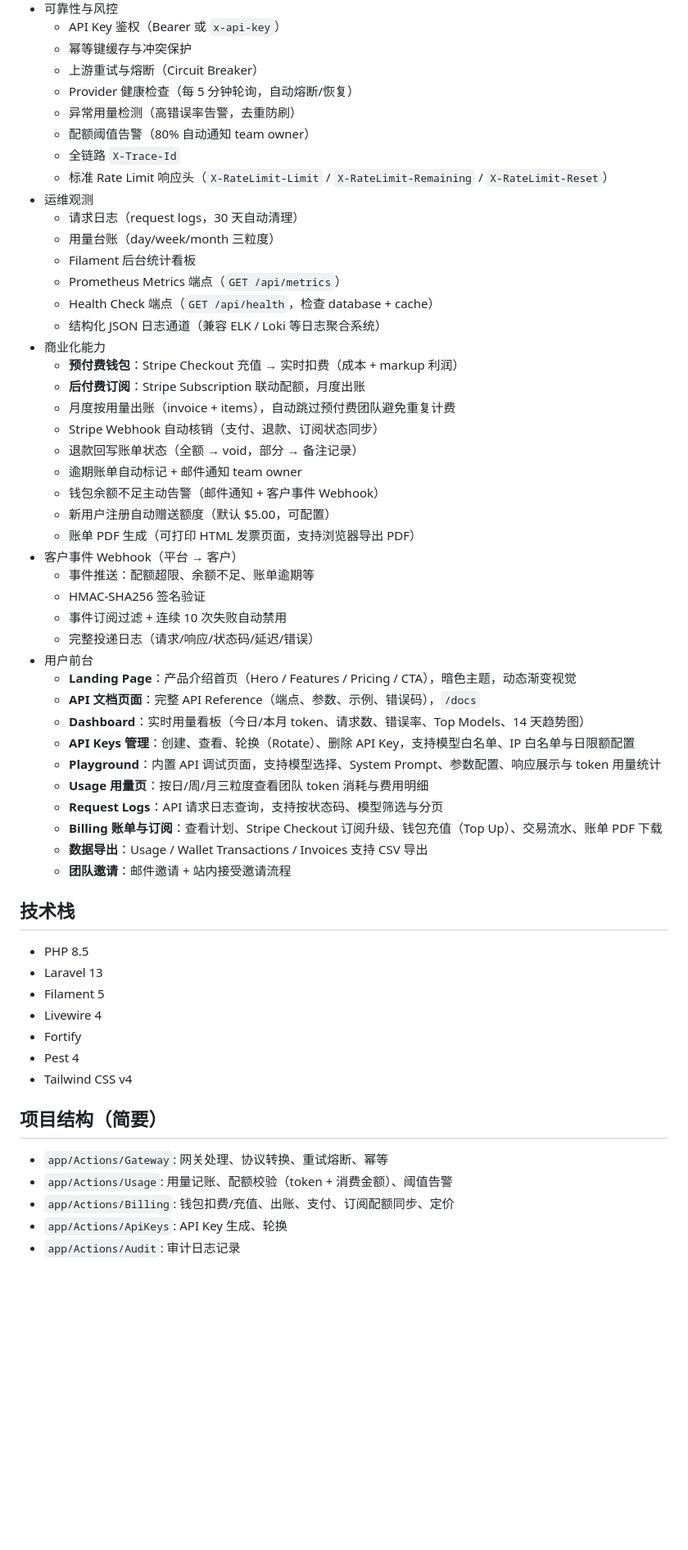
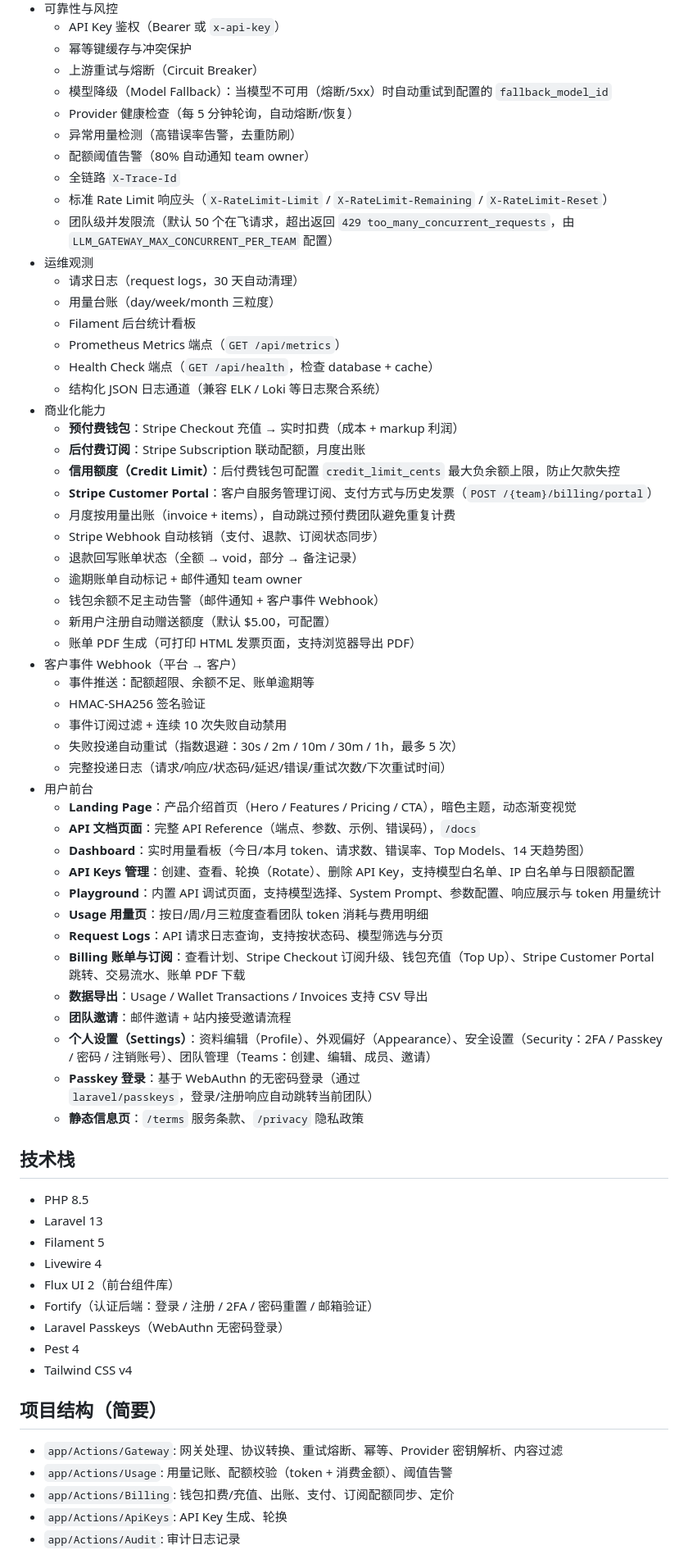
Before and after one commit to wuwx/ai-hub, a Markdown page: README.md, the part around one of its changes. Shown at 82% size. GitHub-like rendering; blank space fills up the shorter version.

```diff
--- a/README.md
+++ b/README.md
@@ -21,11 +21,13 @@ AI Hub 是一个基于 Laravel 13 + Filament 5 + Livewire 4 构建的 LLM API
   - API Key 鉴权（Bearer 或 `x-api-key`）
   - 幂等键缓存与冲突保护
   - 上游重试与熔断（Circuit Breaker）
+  - 模型降级（Model Fallback）：当模型不可用（熔断/5xx）时自动重试到配置的 `fallback_model_id`
   - Provider 健康检查（每 5 分钟轮询，自动熔断/恢复）
   - 异常用量检测（高错误率告警，去重防刷）
   - 配额阈值告警（80% 自动通知 team owner）
   - 全链路 `X-Trace-Id`
   - 标准 Rate Limit 响应头（`X-RateLimit-Limit` / `X-RateLimit-Remaining` / `X-RateLimit-Reset`）
+  - 团队级并发限流（默认 50 个在飞请求，超出返回 `429 too_many_concurrent_requests`，由 `LLM_GATEWAY_MAX_CONCURRENT_PER_TEAM` 配置）
 - 运维观测
   - 请求日志（request logs，30 天自动清理）
   - 用量台账（day/week/month 三粒度）
@@ -36,6 +38,8 @@ AI Hub 是一个基于 Laravel 13 + Filament 5 + Livewire 4 构建的 LLM API
 - 商业化能力
   - **预付费钱包**：Stripe Checkout 充值 → 实时扣费（成本 + markup 利润）
   - **后付费订阅**：Stripe Subscription 联动配额，月度出账
+  - **信用额度（Credit Limit）**：后付费钱包可配置 `credit_limit_cents` 最大负余额上限，防止欠款失控
+  - **Stripe Customer Portal**：客户自服务管理订阅、支付方式与历史发票（`POST /{team}/billing/portal`）
   - 月度按用量出账（invoice + items），自动跳过预付费团队避免重复计费
   - Stripe Webhook 自动核销（支付、退款、订阅状态同步）
   - 退款回写账单状态（全额 → void，部分 → 备注记录）
@@ -47,7 +51,8 @@ AI Hub 是一个基于 Laravel 13 + Filament 5 + Livewire 4 构建的 LLM API
   - 事件推送：配额超限、余额不足、账单逾期等
   - HMAC-SHA256 签名验证
   - 事件订阅过滤 + 连续 10 次失败自动禁用
-  - 完整投递日志（请求/响应/状态码/延迟/错误）
+  - 失败投递自动重试（指数退避：30s / 2m / 10m / 30m / 1h，最多 5 次）
+  - 完整投递日志（请求/响应/状态码/延迟/错误/重试次数/下次重试时间）
 - 用户前台
   - **Landing Page**：产品介绍首页（Hero / Features / Pricing / CTA），暗色主题，动态渐变视觉
   - **API 文档页面**：完整 API Reference（端点、参数、示例、错误码），`/docs`
@@ -56,9 +61,12 @@ AI Hub 是一个基于 Laravel 13 + Filament 5 + Livewire 4 构建的 LLM API
   - **Playground**：内置 API 调试页面，支持模型选择、System Prompt、参数配置、响应展示与 token 用量统计
   - **Usage 用量页**：按日/周/月三粒度查看团队 token 消耗与费用明细
   - **Request Logs**：API 请求日志查询，支持按状态码、模型筛选与分页
-  - **Billing 账单与订阅**：查看计划、Stripe Checkout 订阅升级、钱包充值（Top Up）、交易流水、账单 PDF 下载
+  - **Billing 账单与订阅**：查看计划、Stripe Checkout 订阅升级、钱包充值（Top Up）、Stripe Customer Portal 跳转、交易流水、账单 PDF 下载
   - **数据导出**：Usage / Wallet Transactions / Invoices 支持 CSV 导出
   - **团队邀请**：邮件邀请 + 站内接受邀请流程
+  - **个人设置（Settings）**：资料编辑（Profile）、外观偏好（Appearance）、安全设置（Security：2FA / Passkey / 密码 / 注销账号）、团队管理（Teams：创建、编辑、成员、邀请）
+  - **Passkey 登录**：基于 WebAuthn 的无密码登录（通过 `laravel/passkeys`，登录/注册响应自动跳转当前团队）
+  - **静态信息页**：`/terms` 服务条款、`/privacy` 隐私政策
 
 ## 技术栈
 
@@ -66,13 +74,15 @@ AI Hub 是一个基于 Laravel 13 + Filament 5 + Livewire 4 构建的 LLM API
 - Laravel 13
 - Filament 5
 - Livewire 4
-- Fortify
+- Flux UI 2（前台组件库）
+- Fortify（认证后端：登录 / 注册 / 2FA / 密码重置 / 邮箱验证）
+- Laravel Passkeys（WebAuthn 无密码登录）
 - Pest 4
 - Tailwind CSS v4
 
 ## 项目结构（简要）
 
-- `app/Actions/Gateway`: 网关处理、协议转换、重试熔断、幂等
+- `app/Actions/Gateway`: 网关处理、协议转换、重试熔断、幂等、Provider 密钥解析、内容过滤
 - `app/Actions/Usage`: 用量记账、配额校验（token + 消费金额）、阈值告警
 - `app/Actions/Billing`: 钱包扣费/充值、出账、支付、订阅配额同步、定价
 - `app/Actions/ApiKeys`: API Key 生成、轮换
```
Also changed, not shown: other parts of README.md (+39 -10 lines).
